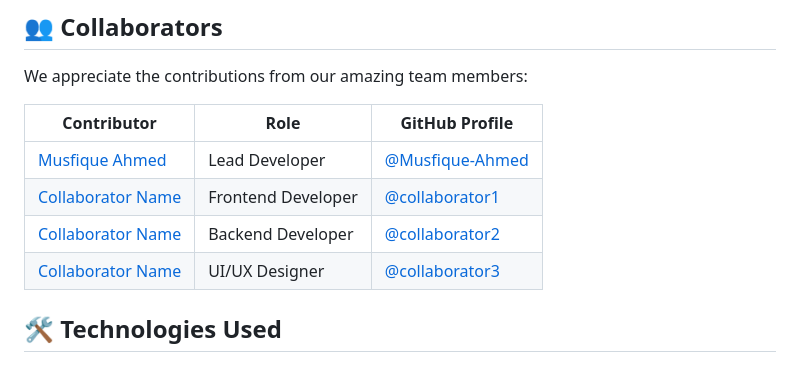
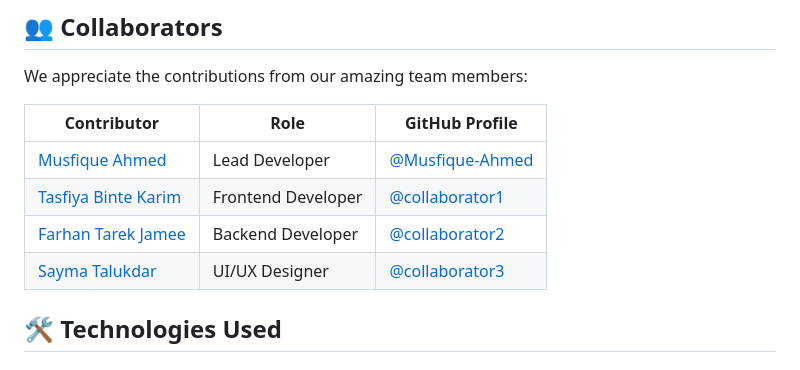
Before and after one commit to Musfique-Ahmed/My-Safety-App, a Markdown page: README.md, the part around the change. GitHub-like rendering.

```diff
--- a/README.md
+++ b/README.md
@@ -39,9 +39,9 @@ We appreciate the contributions from our amazing team members:
 | Contributor | Role | GitHub Profile |
 |-------------|------|----------------|
 | [Musfique Ahmed](https://github.com/Musfique-Ahmed) | Lead Developer | [@Musfique-Ahmed](https://github.com/Musfique-Ahmed) |
-| [Collaborator Name](https://github.com/collaborator1) | Frontend Developer | [@collaborator1](https://github.com/collaborator1) |
-| [Collaborator Name](https://github.com/collaborator2) | Backend Developer | [@collaborator2](https://github.com/collaborator2) |
-| [Collaborator Name](https://github.com/collaborator3) | UI/UX Designer | [@collaborator3](https://github.com/collaborator3) |
+| [Tasfiya Binte Karim](https://github.com/collaborator1) | Frontend Developer | [@collaborator1](https://github.com/collaborator1) |
+| [Farhan Tarek Jamee](https://github.com/collaborator2) | Backend Developer | [@collaborator2](https://github.com/collaborator2) |
+| [Sayma Talukdar](https://github.com/collaborator3) | UI/UX Designer | [@collaborator3](https://github.com/collaborator3) |
 
 <!-- Add more collaborators as needed -->
 
```
